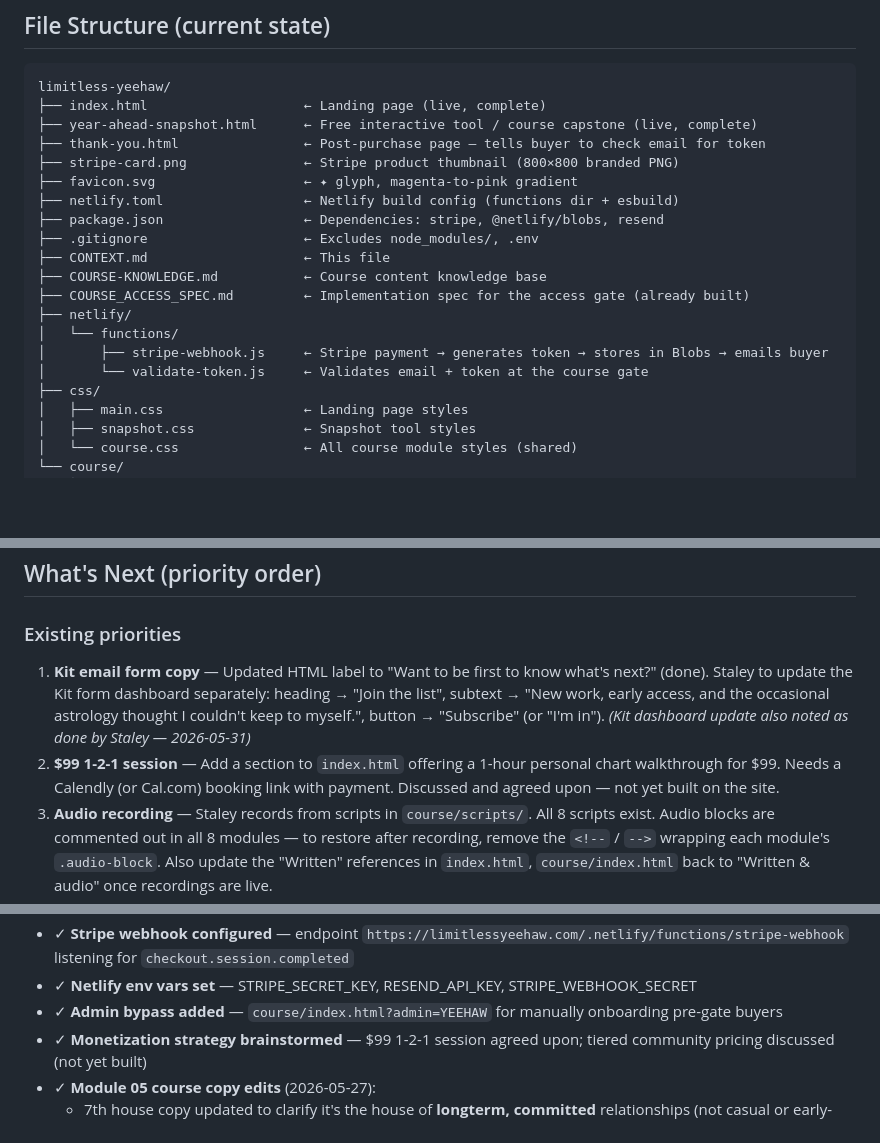
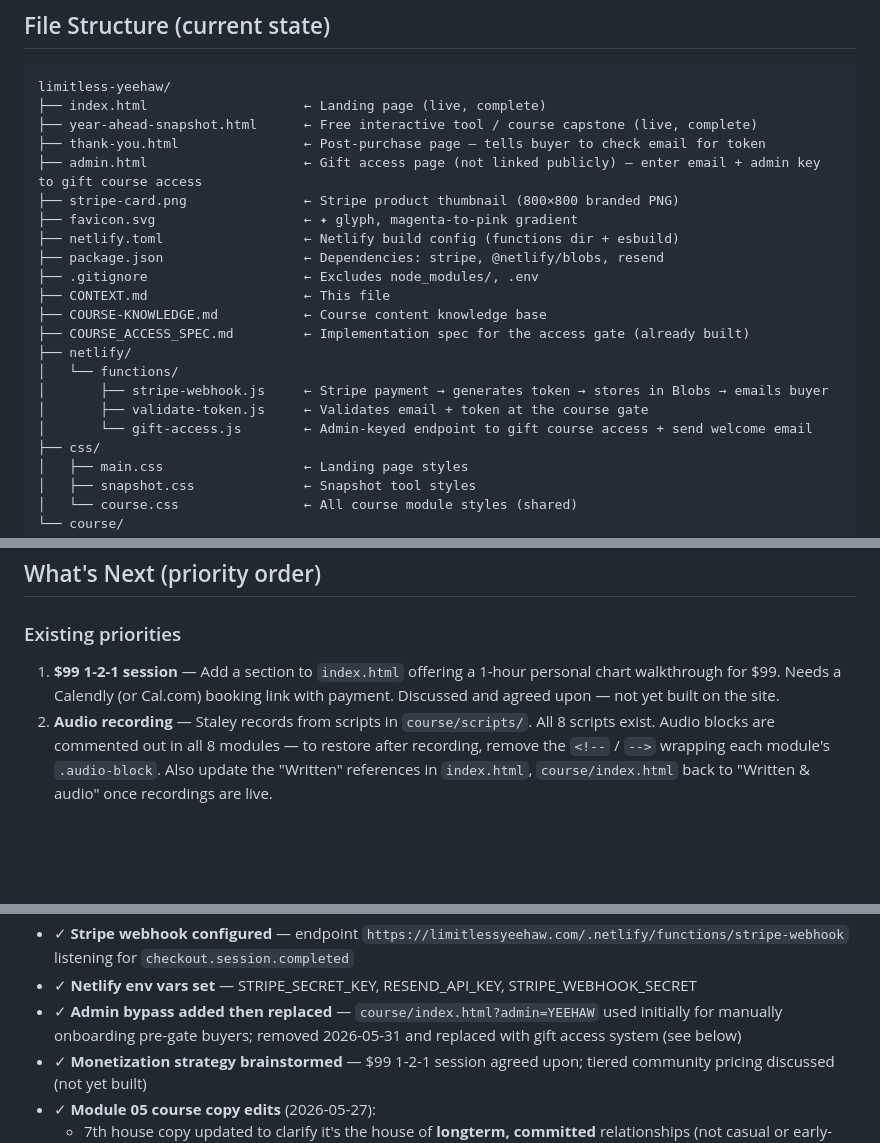
Before and after one commit to condoleeezzanice/limitless-yeehaw, a Markdown page: CONTEXT.md, 3 parts joined by grey strips. GitHub-like rendering; blank space fills up the shorter version.

Commit message:
update context files for llm

```diff
--- a/CONTEXT.md
+++ b/CONTEXT.md
@@ -46,6 +46,7 @@ limitless-yeehaw/
 ├── index.html                    ← Landing page (live, complete)
 ├── year-ahead-snapshot.html      ← Free interactive tool / course capstone (live, complete)
 ├── thank-you.html                ← Post-purchase page — tells buyer to check email for token
+├── admin.html                    ← Gift access page (not linked publicly) — enter email + admin key to gift course access
 ├── stripe-card.png               ← Stripe product thumbnail (800×800 branded PNG)
 ├── favicon.svg                   ← ✦ glyph, magenta-to-pink gradient
 ├── netlify.toml                  ← Netlify build config (functions dir + esbuild)
@@ -57,7 +58,8 @@ limitless-yeehaw/
 ├── netlify/
 │   └── functions/
 │       ├── stripe-webhook.js     ← Stripe payment → generates token → stores in Blobs → emails buyer
-│       └── validate-token.js     ← Validates email + token at the course gate
+│       ├── validate-token.js     ← Validates email + token at the course gate
+│       └── gift-access.js        ← Admin-keyed endpoint to gift course access + send welcome email
 ├── css/
 │   ├── main.css                  ← Landing page styles
 │   ├── snapshot.css              ← Snapshot tool styles
@@ -160,8 +162,7 @@ The full "Your Year Ahead" course is built and in the repo. All modules link seq
 
 ### Existing priorities
 
-1. **Kit email form copy** — Updated HTML label to "Want to be first to know what's next?" (done). Staley to update the Kit form dashboard separately: heading → "Join the list", subtext → "New work, early access, and the occasional astrology thought I couldn't keep to myself.", button → "Subscribe" (or "I'm in"). *(Kit dashboard update also noted as done by Staley — 2026-05-31)*
-2. **$99 1-2-1 session** — Add a section to `index.html` offering a 1-hour personal chart walkthrough for $99. Needs a Calendly (or Cal.com) booking link with payment. Discussed and agreed upon — not yet built on the site.
+1. **$99 1-2-1 session** — Add a section to `index.html` offering a 1-hour personal chart walkthrough for $99. Needs a Calendly (or Cal.com) booking link with payment. Discussed and agreed upon — not yet built on the site.
 3. **Audio recording** — Staley records from scripts in `course/scripts/`. All 8 scripts exist. Audio blocks are commented out in all 8 modules — to restore after recording, remove the `<!--` / `-->` wrapping each module's `.audio-block`. Also update the "Written" references in `index.html`, `course/index.html` back to "Written & audio" once recordings are live.
 4. **Pluto plant list for Module 08** — the Planetary Magic module's plant grid lists 9 planets (no Pluto card). Need Staley's Pluto plant list to add it.
 5. **Copy nitpicking** — Staley noted wanting to review and edit copy across modules; no specific modules flagged yet.
@@ -200,7 +201,7 @@ The full "Your Year Ahead" course is built and in the repo. All modules link seq
 - ✓ **Resend domain verified** — limitlessyeehaw.com verified in Resend; DKIM + SPF (including amazonses.com) added to SiteGround DNS
 - ✓ **Stripe webhook configured** — endpoint `https://limitlessyeehaw.com/.netlify/functions/stripe-webhook` listening for `checkout.session.completed`
 - ✓ **Netlify env vars set** — STRIPE_SECRET_KEY, RESEND_API_KEY, STRIPE_WEBHOOK_SECRET
-- ✓ **Admin bypass added** — `course/index.html?admin=YEEHAW` for manually onboarding pre-gate buyers
+- ✓ **Admin bypass added then replaced** — `course/index.html?admin=YEEHAW` used initially for manually onboarding pre-gate buyers; removed 2026-05-31 and replaced with gift access system (see below)
 - ✓ **Monetization strategy brainstormed** — $99 1-2-1 session agreed upon; tiered community pricing discussed (not yet built)
 - ✓ **Module 05 course copy edits** (2026-05-27):
   - 7th house copy updated to clarify it's the house of **longterm, committed** relationships (not casual or early-stage); added "this is not the house of casual connections or early-stage dating"
```
Also changed, not shown: other parts of CONTEXT.md (+1 -1 lines).
